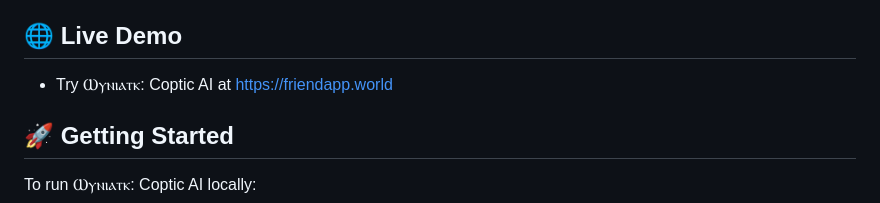
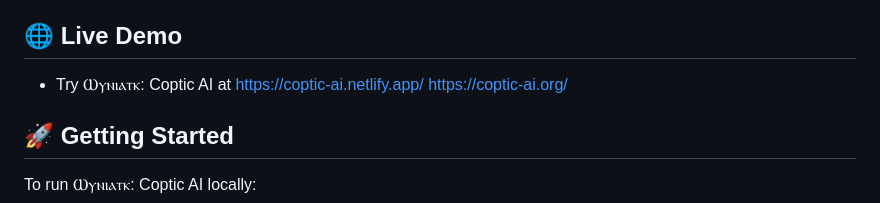
Before and after one commit to jabrah234/coptic_ai, a Markdown page: README.md, the part around the change. GitHub-like rendering.

```diff
--- a/README.md
+++ b/README.md
@@ -13,7 +13,8 @@ _Alt tag: Responsive chatbot interface displaying Coptic liturgical date and pra
 <h2>🌐 Live Demo</h2>
 
 * Try Ⲱⲩⲛⲓⲁⲧⲕ: Coptic AI at
-https://friendapp.world
+https://coptic-ai.netlify.app/
+https://coptic-ai.org/
 
 <h2>🚀 Getting Started</h2>
 
```
